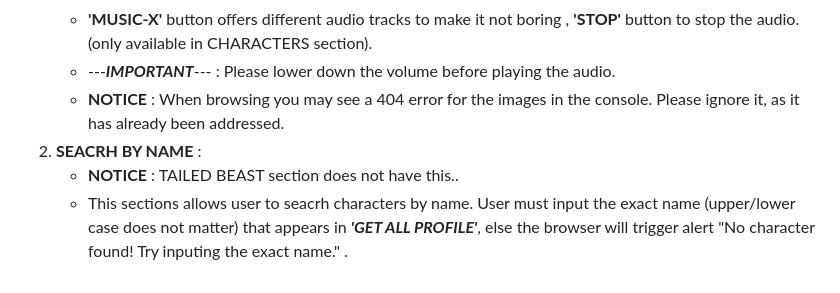
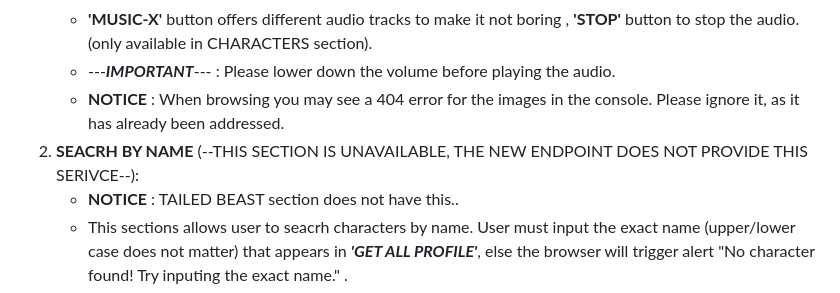
Before and after one commit to shau-git/PF_NarutoDB, a Markdown page: README.md, the part around the change. Drawn GitHub-style.

Commit message:
Update README.md
the search by name is no longer available because the new endpoint does not provide this service

```diff
--- a/README.md
+++ b/README.md
@@ -46,7 +46,7 @@ In this section will dive dip in all the details of each page and sections.
     - __'MUSIC-X'__ button offers different audio tracks to make it not boring , __'STOP'__ button to stop the audio.(only available in CHARACTERS section).
     - ---**_IMPORTANT_**--- : Please lower down the volume before playing the audio.
     - **NOTICE** : When browsing you may see a 404 error for the images in the console. Please ignore it, as it has already been addressed.
-2. __SEACRH BY NAME__ :
+2. __SEACRH BY NAME__ (--THIS SECTION IS UNAVAILABLE, THE NEW ENDPOINT DOES NOT PROVIDE THIS SERIVCE--):
     - **NOTICE** : TAILED BEAST section does not have this..
     - This sections allows user to seacrh characters by name. User must input the exact name (upper/lower case does not matter) that appears in  **_'GET ALL PROFILE'_**, else the browser will trigger alert "No character found! Try inputing the exact name." .
     - All the seacrching name have to match those appear in their __'GET ALL PROFILE'__ . For example: Itachi Uchiha is an AKATSUKI member, so he will not appear in KARA & TAILED BEAST profiles. Seacrhing Itachi Uchiha in either of those will trigger alert "No character found! Try inputing the exact name." , unless searching  it in CHARACTERS section.
```
